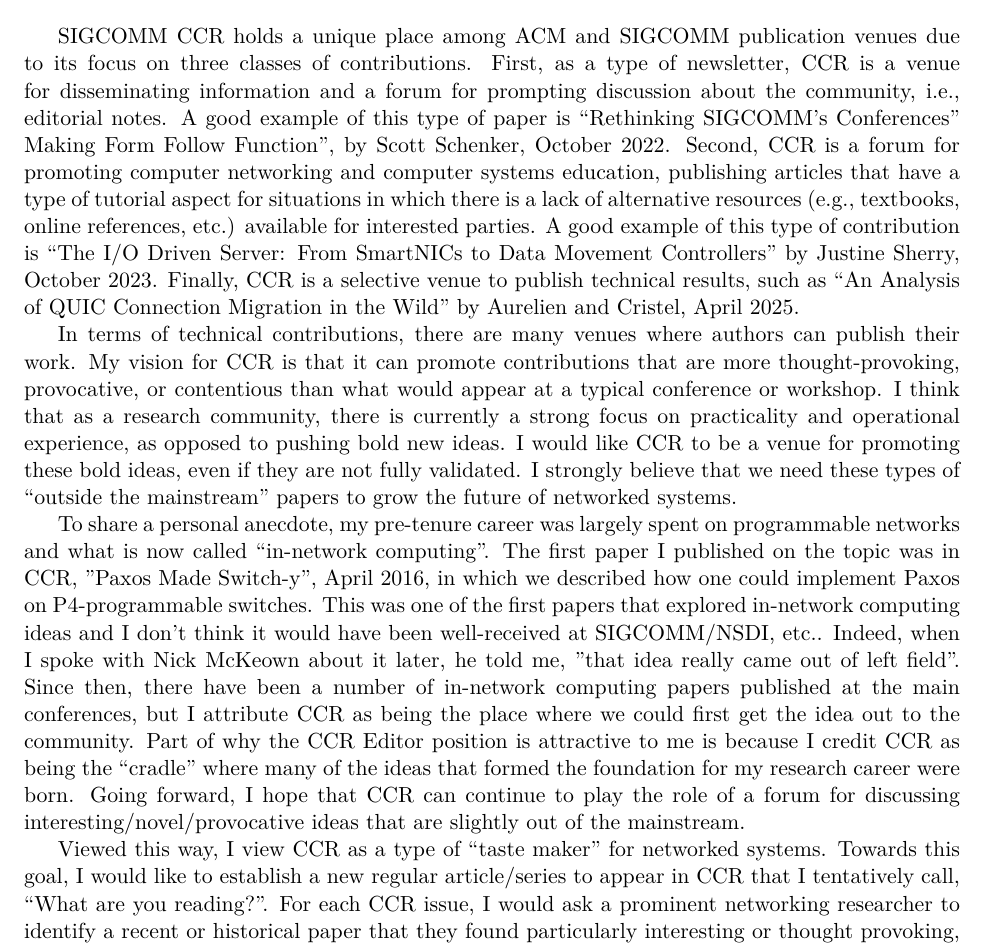
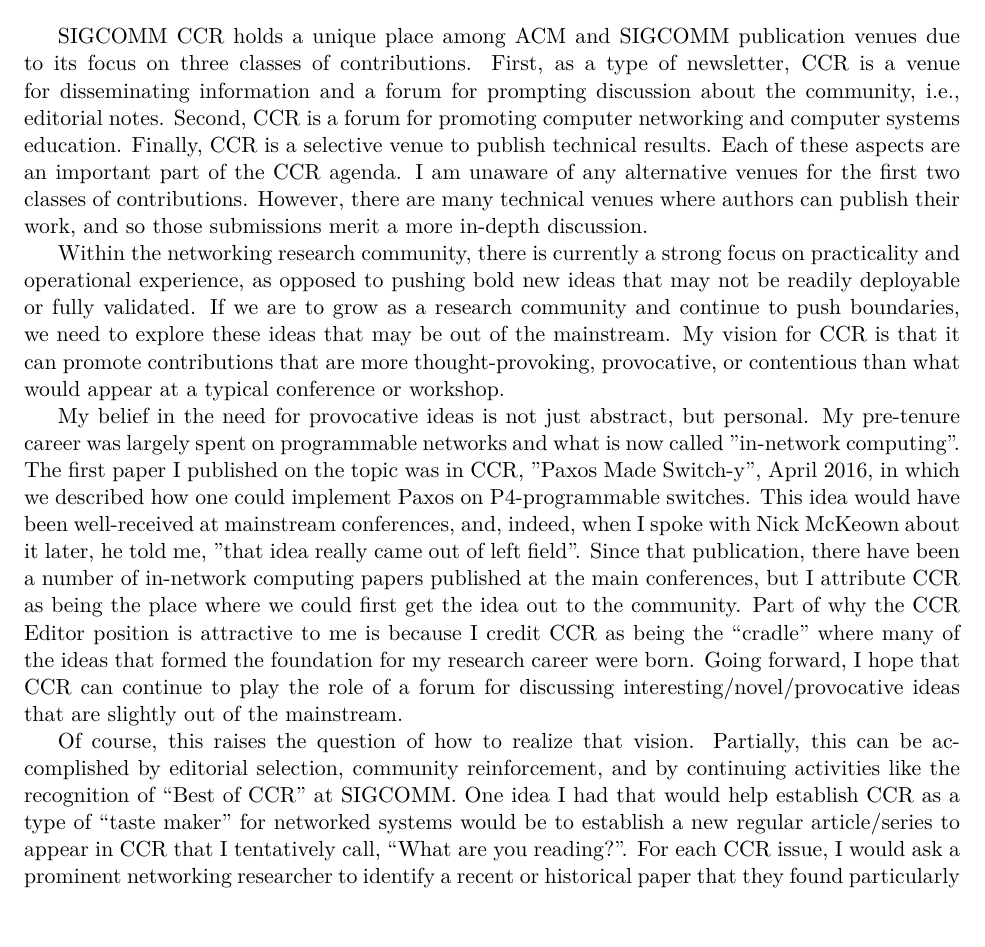
Before and after one commit to robertsoule/ccr-editor, a LaTeX document (text/main.tex): part of the page, cut so that both start at the same text. Compiled offline with XeLaTeX.

Commit message:
revision

```diff
--- a/text/main.tex
+++ b/text/main.tex
@@ -20,18 +20,13 @@
 \maketitle
 \thispagestyle{empty}
 
+SIGCOMM CCR holds a unique place among ACM and SIGCOMM publication venues due to its focus on three classes of contributions. First, as a type of newsletter, CCR is a venue for disseminating information and a forum for prompting discussion about the community, i.e., editorial notes. Second, CCR is a forum for promoting computer networking and computer systems education. Finally, CCR is a selective venue to publish technical results. Each of these aspects are an important part of the CCR agenda. I am unaware of any alternative venues for the first two classes of contributions. However, there are many technical venues where authors can publish their work, and so those submissions merit a more in-depth discussion.
 
-SIGCOMM CCR holds a unique place among ACM and SIGCOMM publication venues due to its focus on three classes of contributions. First, as a type of newsletter, CCR is a venue for disseminating information and a forum for prompting discussion about the community, i.e., editorial notes. A good example of this type of paper is “Rethinking SIGCOMM’s Conferences” Making Form Follow Function”, by Scott Schenker, October 2022. Second, CCR is a forum for promoting computer networking and computer systems education, publishing articles that have a type of tutorial aspect for situations in which there is a lack of alternative resources (e.g., textbooks, online references, etc.) available for interested parties. A good example of this type of contribution is “The I/O Driven Server: From SmartNICs to Data Movement Controllers” by Justine Sherry, October 2023. Finally, CCR is a selective venue to publish technical results, such as “An Analysis of QUIC Connection Migration in the Wild” by Aurelien and Cristel, April 2025.
+Within the networking research community, there is currently a strong focus on practicality and operational experience, as opposed to pushing bold new ideas that may not be readily deployable or fully validated. If we are to grow as a research community and continue to push boundaries, we need to explore these ideas that may be out of the mainstream. My vision for CCR is that it can promote contributions that are more thought-provoking, provocative, or contentious than what would appear at a typical conference or workshop.
 
-In terms of technical contributions, there are many venues where authors can publish their work. My vision for CCR is that it can promote contributions that are more thought-provoking, provocative, or contentious than what would appear at a typical conference or workshop. I think that as a research community, there is currently a strong focus on practicality and operational experience, as opposed to pushing bold new ideas. I would like CCR to be a venue for promoting these bold ideas, even if they are not fully validated. I strongly believe that we need these types of “outside the mainstream” papers to grow the future of networked systems.
+My belief in the need for provocative ideas is not just abstract, but personal. My pre-tenure career was largely spent on programmable networks and what is now called "in-network computing". The first paper I published on the topic was in CCR, "Paxos Made Switch-y", April 2016, in which we described how one could implement Paxos on P4-programmable switches. This idea would have been well-received at mainstream conferences, and, indeed, when I spoke with Nick McKeown about it later, he told me, "that idea really came out of left field". Since that publication, there have been a number of in-network computing papers published at the main conferences, but I attribute CCR as being the place where we could first get the idea out to the community. Part of why the CCR Editor position is attractive to me is because I credit CCR as being the “cradle” where many of the ideas that formed the foundation for my research career were born. Going forward, I hope that CCR can continue to play the role of a forum for discussing interesting/novel/provocative ideas that are slightly out of the mainstream.
 
-To share a personal anecdote, my pre-tenure career was largely spent on programmable networks and what is now called ``in-network computing". The first paper I published on the topic was in CCR, "Paxos Made Switch-y", April 2016, in which we described how one could implement Paxos on P4-programmable switches. This was one of the first papers that explored in-network computing ideas and I don't think it would have been well-received at SIGCOMM/NSDI, etc.. Indeed, when I spoke with Nick McKeown about it later, he told me, "that idea really came out of left field". Since then, there have been a number of in-network computing papers published at the main conferences, but I attribute CCR as being the place where we could first get the idea out to the community. Part of why the CCR Editor position is attractive to me is because I credit CCR as being the “cradle” where many of the ideas that formed the foundation for my research career were born. Going forward, I hope that CCR can continue to play the role of a forum for discussing interesting/novel/provocative ideas that are slightly out of the mainstream.
-
-Viewed this way, I view CCR as a type of “taste maker” for networked systems. Towards this goal, I would like to establish a new regular article/series to appear in CCR that I tentatively call, “What are you reading?”. For each CCR issue, I would ask a prominent networking researcher to identify a recent or historical paper that they found particularly interesting or thought provoking, and write a paragraph or two on what they found stimulating. I believe that highlighting such papers would inspire others in the community to pursue ambitious ideas.
-
-
-
-
+Of course, this raises the question of how to realize that vision. Partially, this can be accomplished by editorial selection, community reinforcement, and by continuing activities like the recognition of “Best of CCR” at SIGCOMM. One idea I had that would help establish CCR as a type of  “taste maker” for networked systems would be  to establish a new regular article/series to appear in CCR that I tentatively call, “What are you reading?”. For each CCR issue, I would ask a prominent networking researcher to identify a recent or historical paper that they found particularly interesting or thought provoking, and write a paragraph or two on what they found stimulating. I believe that highlighting such papers would inspire others in the community to pursue ambitious ideas.
 
 
 \end{document}
```
Also changed, not shown: questions.txt (added, +4 -0 lines), 1 other file.
